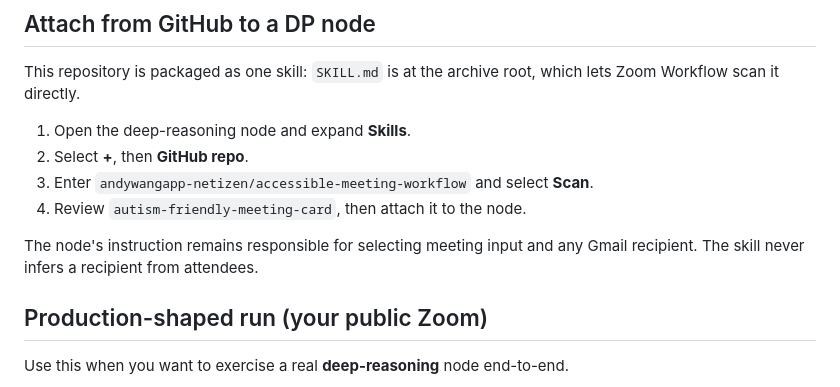
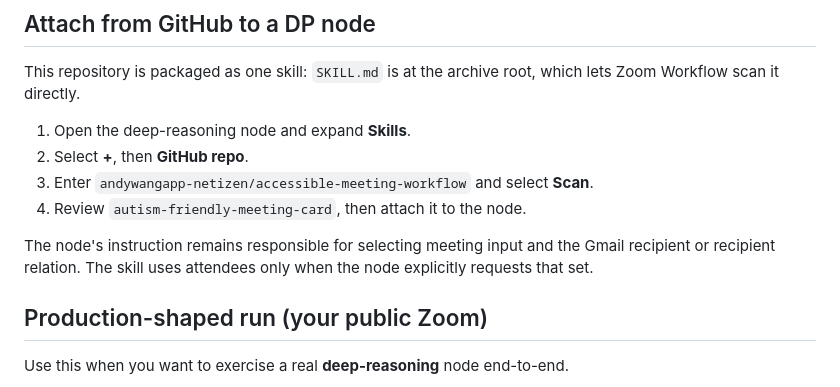
Before and after one commit to andywangapp-netizen/accessible-meeting-workflow, a Markdown page: README.md, the part around the change. Rendered like a GitHub page.

Commit message:
Clarify explicit attendee delivery scope

```diff
--- a/README.md
+++ b/README.md
@@ -127,8 +127,9 @@ which lets Zoom Workflow scan it directly.
 3. Enter `andywangapp-netizen/accessible-meeting-workflow` and select **Scan**.
 4. Review `autism-friendly-meeting-card`, then attach it to the node.
 
-The node's instruction remains responsible for selecting meeting input and any
-Gmail recipient. The skill never infers a recipient from attendees.
+The node's instruction remains responsible for selecting meeting input and the
+Gmail recipient or recipient relation. The skill uses attendees only when the
+node explicitly requests that set.
 
 ## Production-shaped run (your public Zoom)
 
```
Also changed, not shown: SKILL.md (+9 -5 lines).
